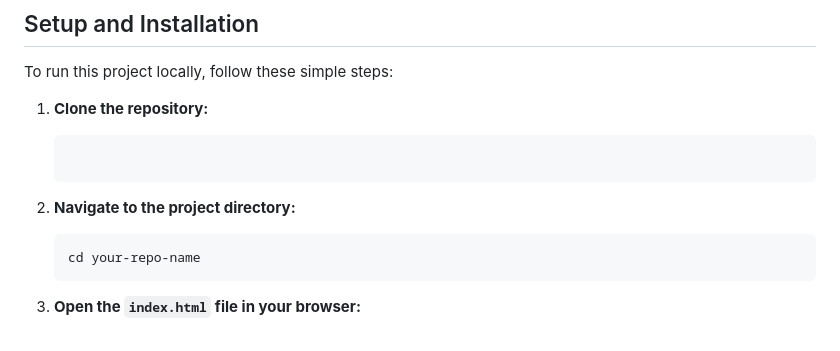
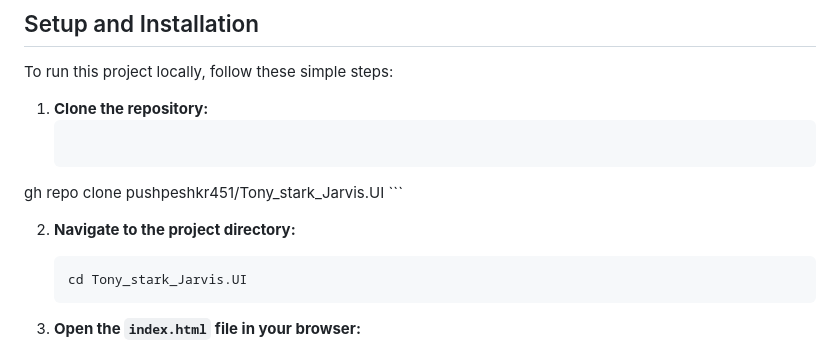
Before and after one commit to pushpeshkr451/Tony_stark_Jarvis.UI, a Markdown page: README.md, the part around the change. Rendered like a GitHub page.

````diff
--- a/README.md
+++ b/README.md
@@ -51,12 +51,12 @@ To run this project locally, follow these simple steps:
 
 1.  **Clone the repository:**
     ```bash
-
+   gh repo clone pushpeshkr451/Tony_stark_Jarvis.UI
     ```
 
 2.  **Navigate to the project directory:**
     ```bash
-    cd your-repo-name
+    cd Tony_stark_Jarvis.UI
     ```
 
 3.  **Open the `index.html` file in your browser:**
````
